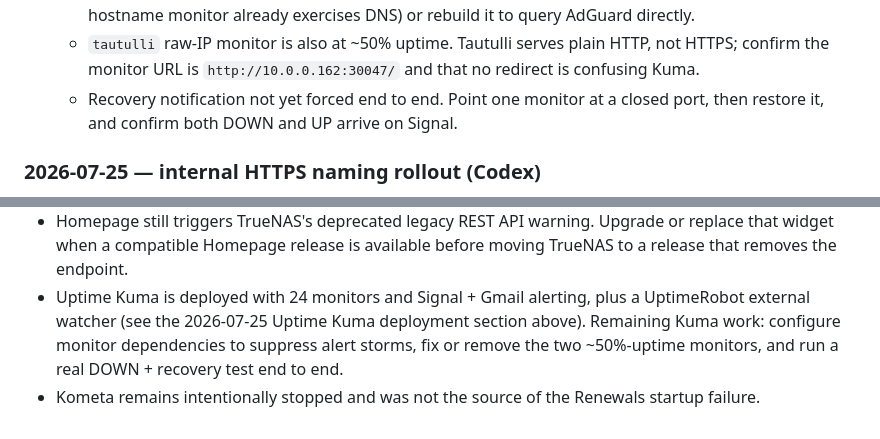
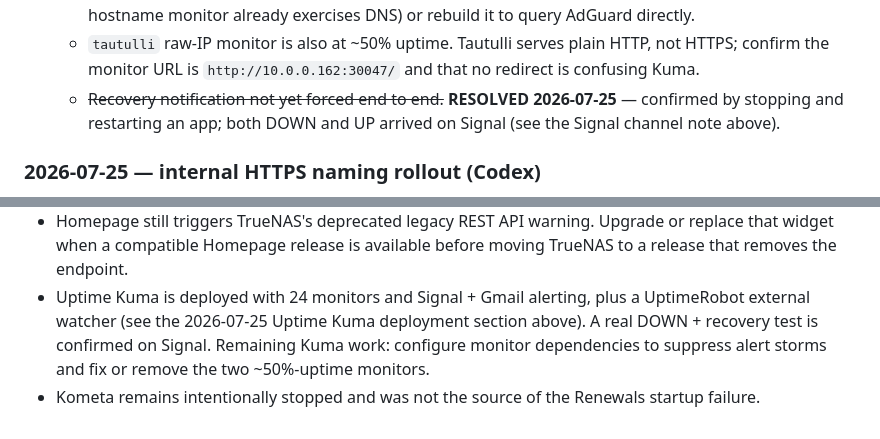
Before and after one commit to welldonestreams/welldonestreams, a Markdown page: HOMELAB-HANDOFF.md, 2 parts joined by grey strips. Drawn GitHub-style.

Commit message:
Docs: fix same stale recovery-notification contradiction in HOMELAB-HANDOFF.md
Two more spots claimed the Signal DOWN/recovery test wasn't performed,
contradicting that file's own Signal channel note confirming it was.

```diff
--- a/HOMELAB-HANDOFF.md
+++ b/HOMELAB-HANDOFF.md
@@ -216,9 +216,9 @@ The prioritized remaining work is maintained in `HOMELAB-GAMEPLAN.md`.
   - `tautulli` raw-IP monitor is also at ~50% uptime. Tautulli serves plain
     HTTP, not HTTPS; confirm the monitor URL is
     `http://10.0.0.162:30047/` and that no redirect is confusing Kuma.
-  - Recovery notification not yet forced end to end. Point one monitor at a
-    closed port, then restore it, and confirm both DOWN and UP arrive on
-    Signal.
+  - ~~Recovery notification not yet forced end to end.~~ **RESOLVED
+    2026-07-25** — confirmed by stopping and restarting an app; both DOWN and
+    UP arrived on Signal (see the Signal channel note above).
 
 ### 2026-07-25 — internal HTTPS naming rollout (Codex)
 
@@ -346,8 +346,8 @@ The prioritized remaining work is maintained in `HOMELAB-GAMEPLAN.md`.
   moving TrueNAS to a release that removes the endpoint.
 - Uptime Kuma is deployed with 24 monitors and Signal + Gmail alerting, plus
   a UptimeRobot external watcher (see the 2026-07-25 Uptime Kuma deployment
-  section above). Remaining Kuma work: configure monitor dependencies to
-  suppress alert storms, fix or remove the two ~50%-uptime monitors, and run
-  a real DOWN + recovery test end to end.
+  section above). A real DOWN + recovery test is confirmed on Signal.
+  Remaining Kuma work: configure monitor dependencies to suppress alert
+  storms and fix or remove the two ~50%-uptime monitors.
 - Kometa remains intentionally stopped and was not the source of the Renewals
   startup failure.
```
Also changed, not shown: WORKLOG.md (+6 -0 lines).
